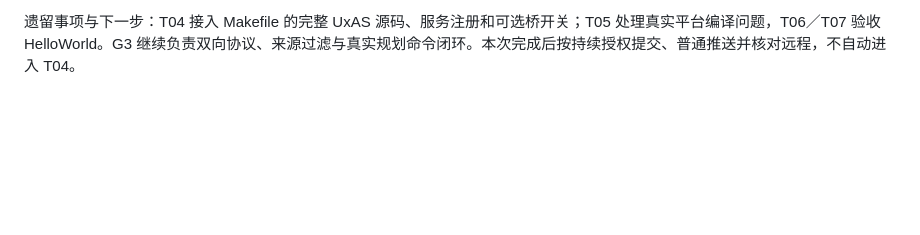
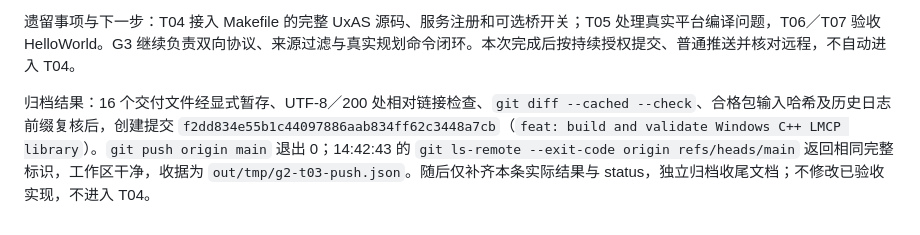
Before and after one commit to flitai/uav-autonomy, a Markdown page: worklog.md, the part around the change. GitHub-like rendering; blank space fills up the shorter version.

```diff
--- a/worklog.md
+++ b/worklog.md
@@ -765,3 +765,5 @@ T02 可执行、尚未启动，下一项为固定业务依赖、baseline／overl
 重要决定与影响：LMCP 使用自己的生成运行库和标准库，不额外链接不需要的第三方业务库；T02 仍作为工程工具／依赖前置核对。严格帧验证只属于验收探针，原生成工厂允许零校验和，不宣称已完成通用不可信数据防护。T04 若修改已登记的根 CMake 等输入，需要重新构建／验收 LMCP，禁止手改旧清单使其通过。主库仍按 VS 2022 验收，Ninja 只验证当前消费布局。
 
 遗留事项与下一步：T04 接入 Makefile 的完整 UxAS 源码、服务注册和可选桥开关；T05 处理真实平台编译问题，T06／T07 验收 HelloWorld。G3 继续负责双向协议、来源过滤与真实规划命令闭环。本次完成后按持续授权提交、普通推送并核对远程，不自动进入 T04。
+
+归档结果：16 个交付文件经显式暂存、UTF-8／200 处相对链接检查、`git diff --cached --check`、合格包输入哈希及历史日志前缀复核后，创建提交 `f2dd834e55b1c44097886aab834ff62c3448a7cb`（`feat: build and validate Windows C++ LMCP library`）。`git push origin main` 退出 0；14:42:43 的 `git ls-remote --exit-code origin refs/heads/main` 返回相同完整标识，工作区干净，收据为 `out/tmp/g2-t03-push.json`。随后仅补齐本条实际结果与 status，独立归档收尾文档；不修改已验收实现，不进入 T04。
```
Also changed, not shown: docs/status.md (+1 -1 lines).
